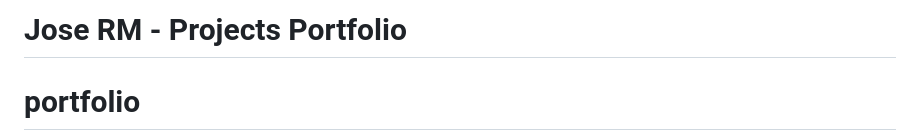
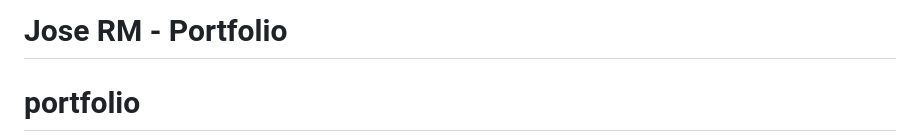
Before and after one commit to joramot/capstone_portfolio, a Markdown page: README.md, the part around the change. Drawn GitHub-style.

```diff
--- a/README.md
+++ b/README.md
@@ -1,5 +1,5 @@
 
-# Jose RM - Projects Portfolio
+# Jose RM - Portfolio
 
 # portfolio
 <a name="readme-top"></a>
```
